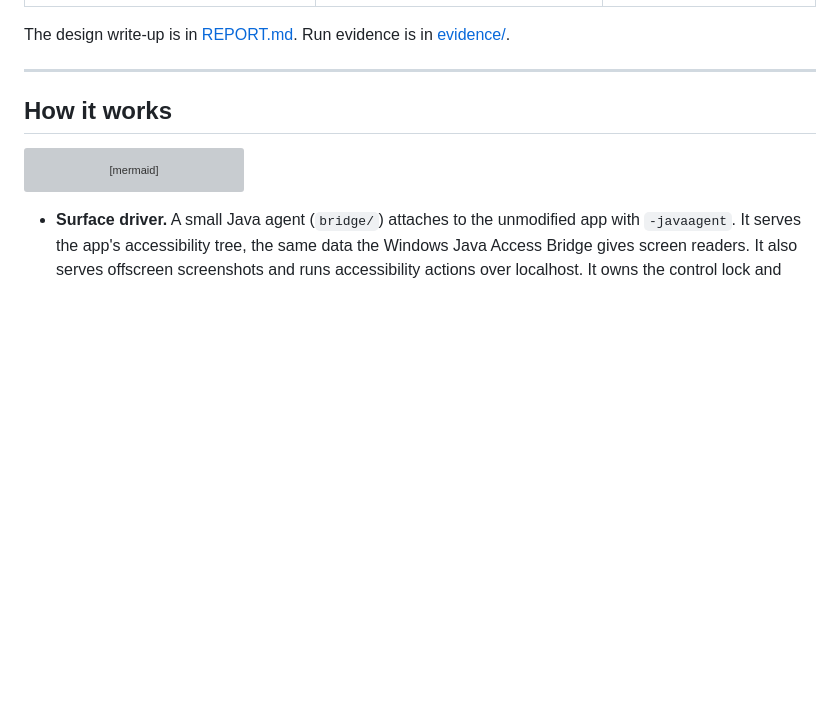
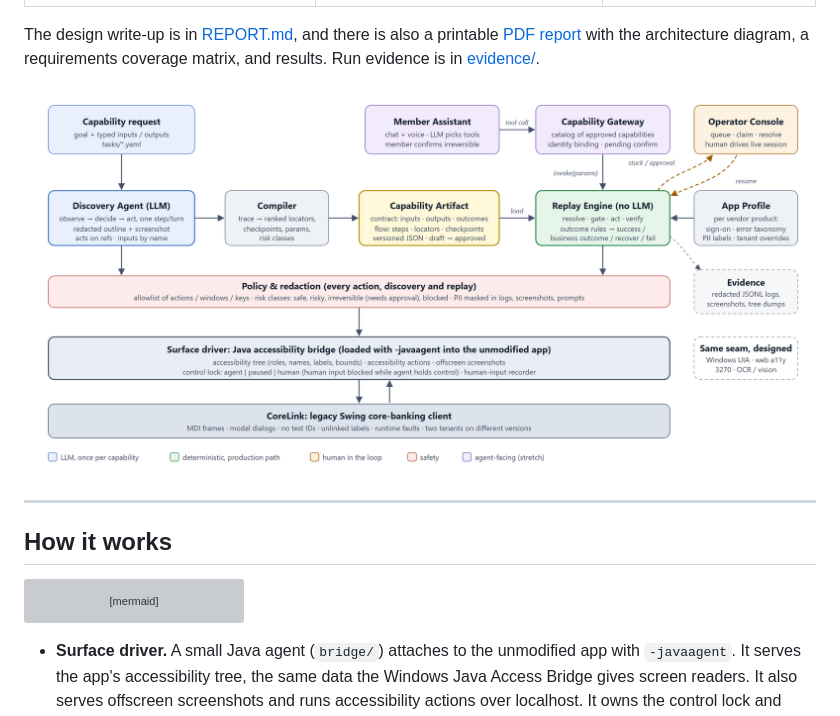
Before and after one commit to karolgit/InterfaceAgent, a Markdown page: README.md, the part around the change. GitHub-like rendering; pictures changed too: docs/architecture.png (added); blank space fills up the shorter version; grey boxes are pictures that could not be loaded.

Commit message:
Add PDF report, architecture diagram, video script, demo slow-motion option

```diff
--- a/README.md
+++ b/README.md
@@ -15,7 +15,11 @@ and modal dialogs, and faults can be injected at runtime. All data is fake.
 |---|---|---|
 | ![Member inquiry](docs/screenshots/02-member-inquiry.png) | ![Operator console](docs/screenshots/11-operator-console.png) | ![Member assistant](docs/screenshots/12-member-assistant.png) |
 
-The design write-up is in [REPORT.md](REPORT.md). Run evidence is in [evidence/](evidence/).
+The design write-up is in [REPORT.md](REPORT.md), and there is also a printable
+[PDF report](docs/InterfaceAgent-Report.pdf) with the architecture diagram, a requirements coverage matrix, and results.
+Run evidence is in [evidence/](evidence/).
+
+![Architecture](docs/architecture.png)
 
 ---
 
```
Also changed, not shown: docs/VIDEO_SCRIPT.md (added, +58 -0 lines), 5 other files.
